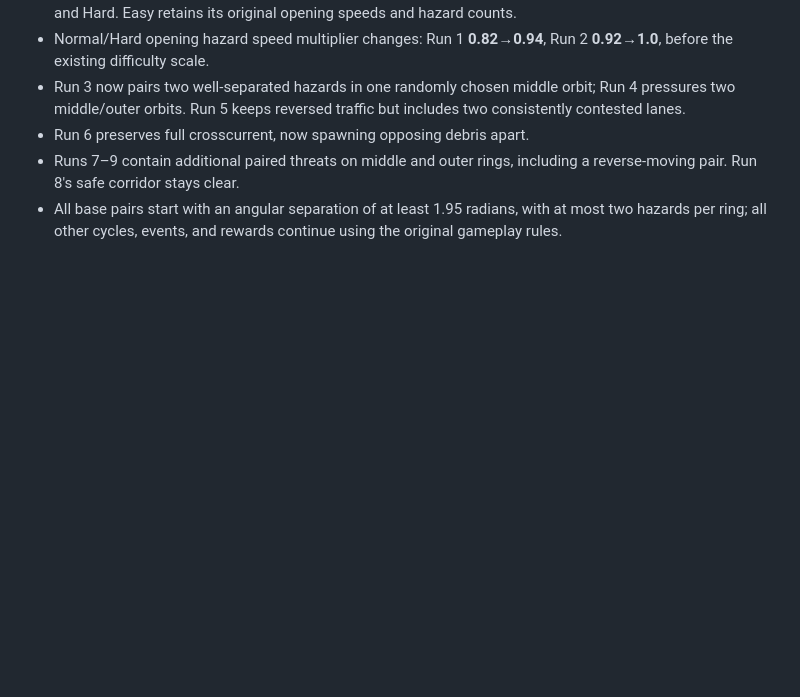
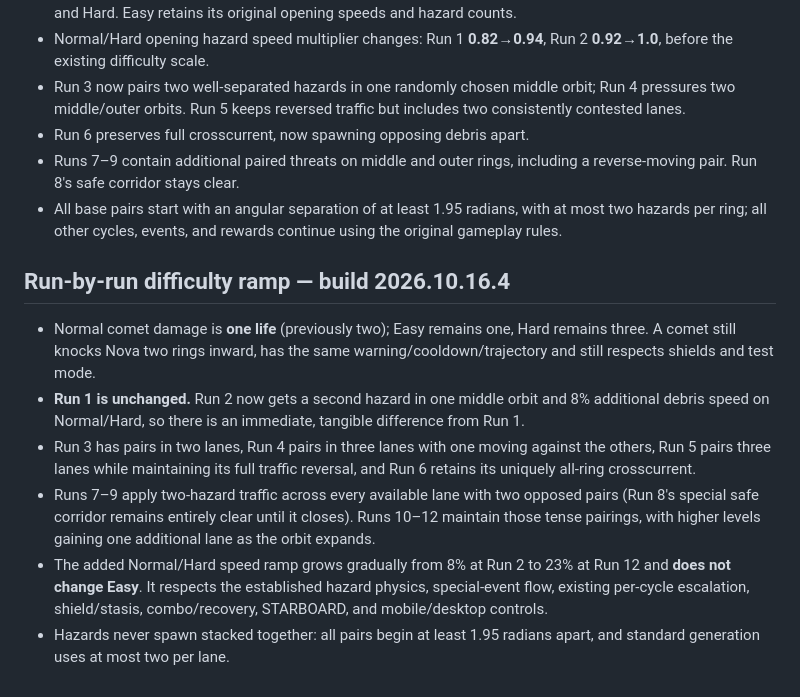
Before and after one commit to richcande1-rca/orbit, a Markdown page: README.md, the part around the change. Rendered like a GitHub page; blank space fills up the shorter version.

Commit message:
Scale ORBIT Normal run difficulty and adjust comet damage (README.md)

```diff
--- a/README.md
+++ b/README.md
@@ -246,3 +246,25 @@ and cross safely. Power-ups are optional and can expire if ignored.
 - All base pairs start with an angular separation of at least 1.95 radians,
   with at most two hazards per ring; all other cycles, events, and rewards
   continue using the original gameplay rules.
+
+## Run-by-run difficulty ramp — build 2026.10.16.4
+
+- Normal comet damage is **one life** (previously two); Easy remains one,
+  Hard remains three. A comet still knocks Nova two rings inward, has the
+  same warning/cooldown/trajectory and still respects shields and test mode.
+- **Run 1 is unchanged.** Run 2 now gets a second hazard in one middle
+  orbit and 8% additional debris speed on Normal/Hard, so there is an
+  immediate, tangible difference from Run 1.
+- Run 3 has pairs in two lanes, Run 4 pairs in three lanes with one moving
+  against the others, Run 5 pairs three lanes while maintaining its full
+  traffic reversal, and Run 6 retains its uniquely all-ring crosscurrent.
+- Runs 7–9 apply two-hazard traffic across every available lane with two
+  opposed pairs (Run 8's special safe corridor remains entirely clear
+  until it closes). Runs 10–12 maintain those tense pairings, with
+  higher levels gaining one additional lane as the orbit expands.
+- The added Normal/Hard speed ramp grows gradually from 8% at Run 2 to
+  23% at Run 12 and **does not change Easy**. It respects the established
+  hazard physics, special-event flow, existing per-cycle escalation,
+  shield/stasis, combo/recovery, STARBOARD, and mobile/desktop controls.
+- Hazards never spawn stacked together: all pairs begin at least 1.95
+  radians apart, and standard generation uses at most two per lane.
```
